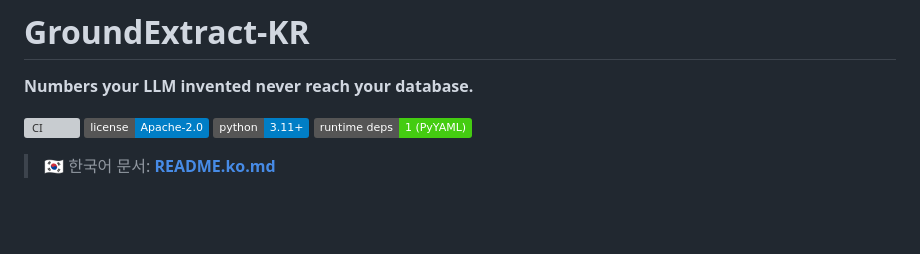
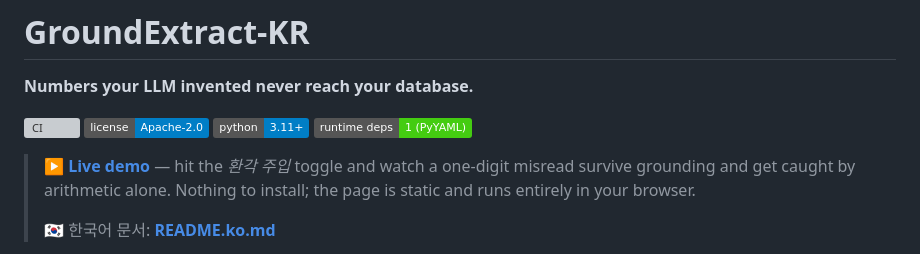
Before and after one commit to sos37591-prog/groundextract-kr, a Markdown page: README.md, the part around the change. Rendered like a GitHub page; badges without logos; blank space fills up the shorter version; grey boxes are pictures that could not be loaded.

```diff
--- a/README.md
+++ b/README.md
@@ -11,6 +11,10 @@
 [![PyPI](https://img.shields.io/pypi/v/groundextract.svg)](https://pypi.org/project/groundextract/)
 -->
 
+> **[▶ Live demo](https://sos37591-prog.github.io/groundextract-kr/?doc=balance_sheet)** — hit
+> the *환각 주입* toggle and watch a one-digit misread survive grounding and get caught by
+> arithmetic alone. Nothing to install; the page is static and runs entirely in your browser.
+>
 > 🇰🇷 한국어 문서: **[README.ko.md](README.ko.md)**
 
 GroundExtract-KR is a **value-level truth gate** for numbers extracted from Korean
```
Also changed, not shown: README.ko.md (+4 -0 lines).
